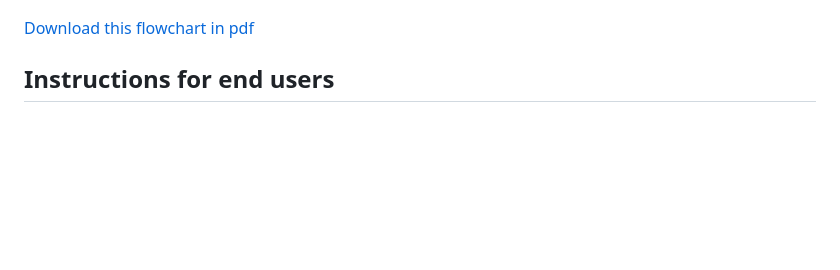
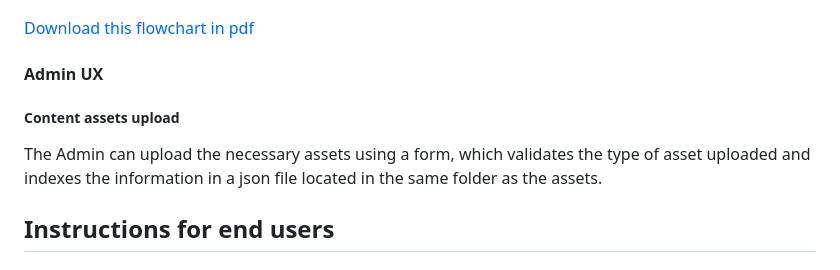
Before and after one commit to PedroS-Studies/connecting_the_dots, a Markdown page: README.md, the part around the change. Rendered like a GitHub page; blank space fills up the shorter version.

Commit message:
docs: :memo: add UX info for admin

```diff
--- a/README.md
+++ b/README.md
@@ -108,6 +108,12 @@ The administrator should check all the preset views both in the normal and the a
 
 [Download this flowchart in pdf](assets/media/rm_fc_flowchart_connecting_the_dots.pdf)
 
+#### Admin UX
+
+##### Content assets upload
+
+The Admin can upload the necessary assets using a form, which validates the type of asset uploaded and indexes the information in a json file located in the same folder as the assets.
+
 ## Instructions for end users
 
 ### Set up by the admin
```
